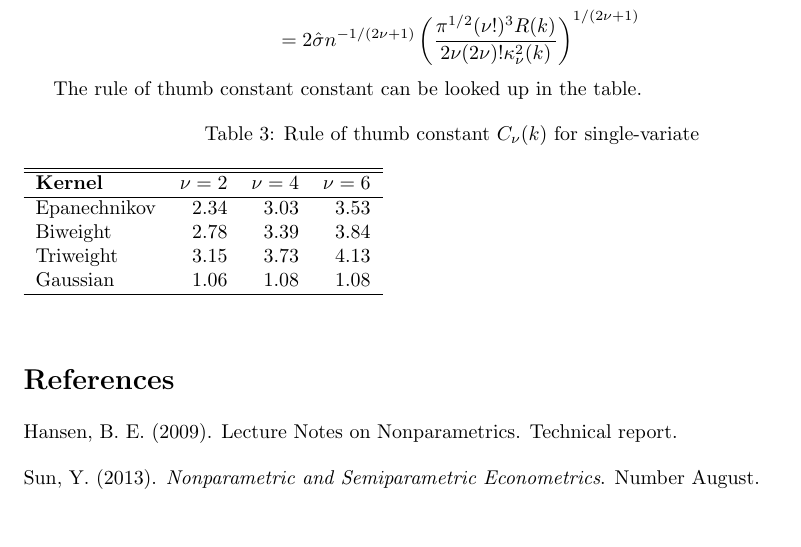
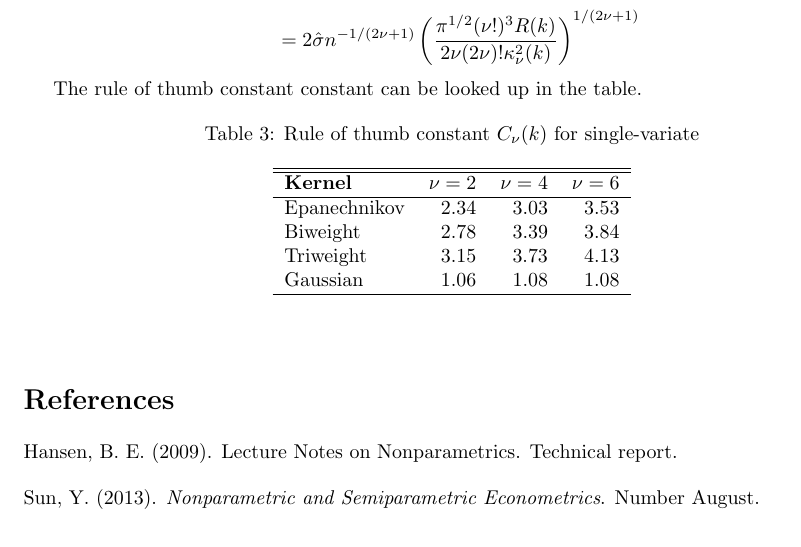
Before and after one commit to JasmineHao/DCDC.jl, a LaTeX document (doc/BandwidthSelection.tex): part of page 3 of 3, cut so that both start at the same text. Compiled offline with pdfLaTeX.

Commit message:
add bandwidth selection doc

```diff
--- a/doc/BandwidthSelection.tex
+++ b/doc/BandwidthSelection.tex
@@ -157,7 +157,7 @@ h & =  \hat{\sigma} C_\nu(k) n^{-1/(2\nu+1)}  \\
 
 The rule of thumb constant constant can be looked up in the table.
 \begin{table}[!htbp]
-  \begin{centering}
+  \begin{center}
     \caption{Rule of thumb constant $C_\nu(k)$ for single-variate}
   \begin{tabular}{lrrr}
     \hline \hline
```
Also changed, not shown: doc/BandwidthSelection.pdf, doc/BandwidthSelection.tex (2 more changed lines).
